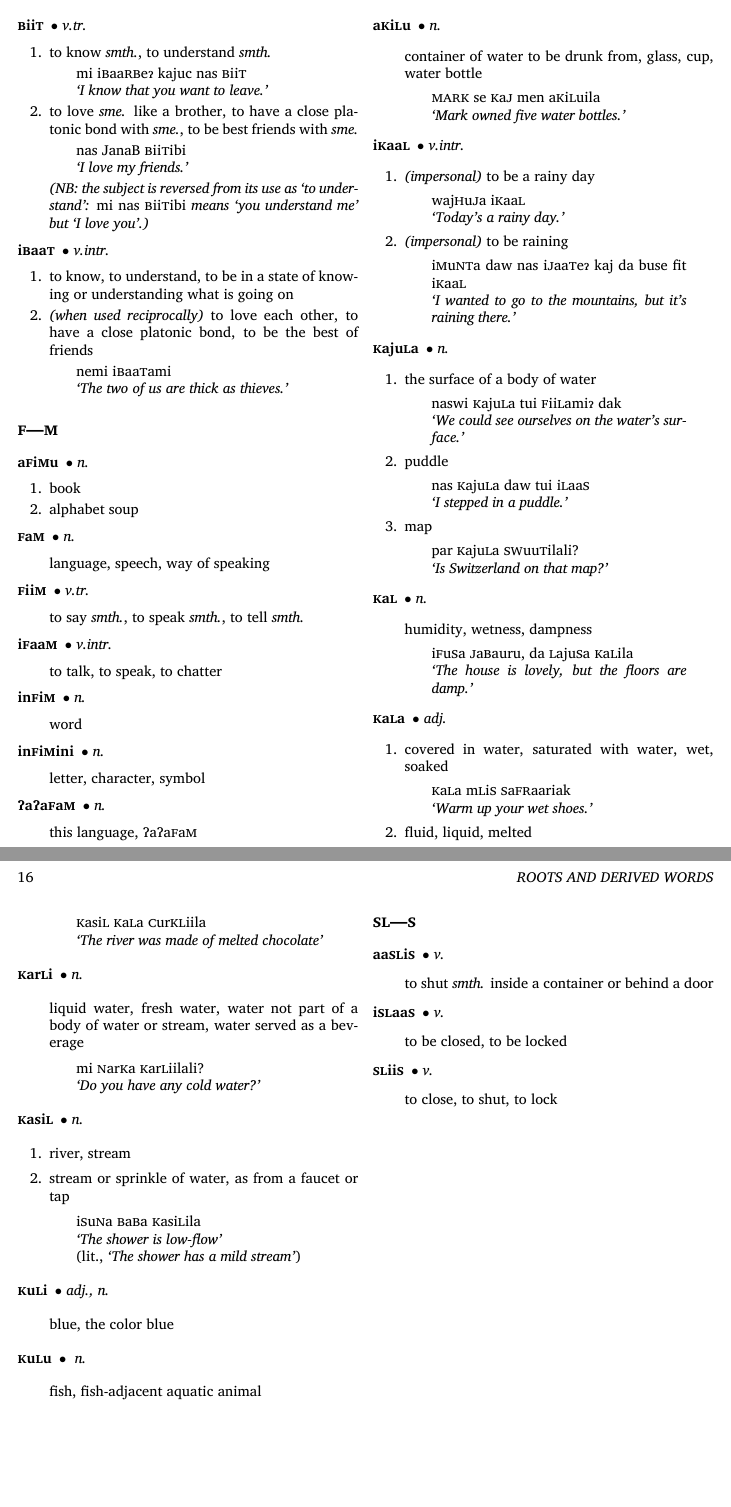
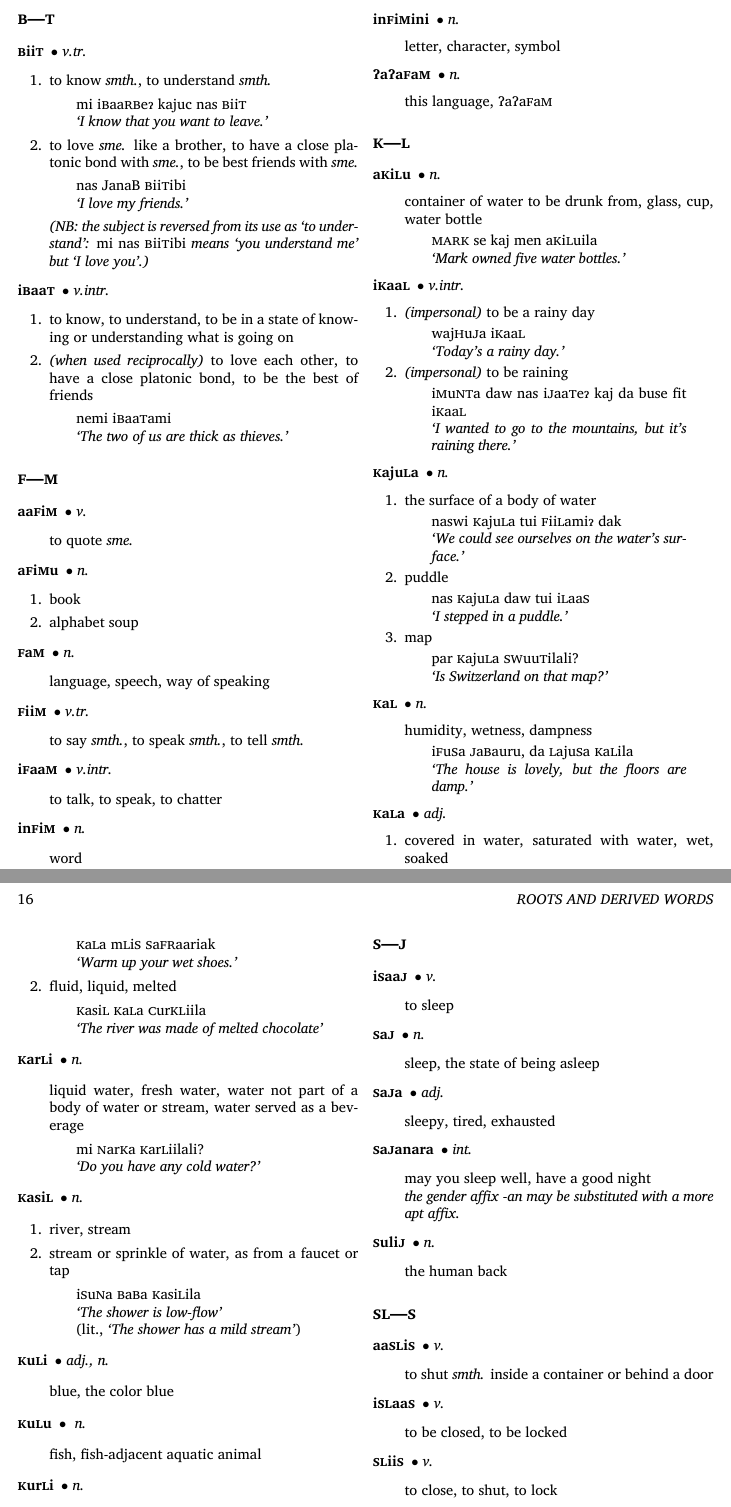
Before and after one commit to betoma/7a7aFaM, a LaTeX book (e7a7aFaM.tex): two parts of pages 21 and 22 of 26, joined at a grey line, cut so that both start at the same text, the shorter picture padded with empty space. The pictures show the PDF file e7a7aFaM.pdf that the author committed with the source.

Commit message:
add S--J entries

```diff
--- a/e7a7aFaM.tex
+++ b/e7a7aFaM.tex
@@ -586,6 +586,10 @@ The obligatory gender marking is a means of expressing your gender identity in a
 
 \section{\textsc{f---m}}
 \begin{description}[leftmargin=*]
+    \newentry{\famword{aa}{f}{i}{m}{}}{v.}
+    \begin{description}[labelwidth=*]
+        \item[] to quote \textit{sme.}
+    \end{description}
     \newentry{\famword{a}{f}{i}{m}{u}}{n.}
     \begin{enumerate}
         \item book
@@ -623,7 +627,7 @@ The obligatory gender marking is a means of expressing your gender identity in a
     \begin{description}[labelwidth=*]
         \item[] container of water to be drunk from, glass, cup, water bottle
         \begin{quote}
-            \textsc{mark} se \famword{}{k}{a}{j}{} men \famword{a}{k}{i}{l}{uila}\\
+            \textsc{mark} se kaj men \famword{a}{k}{i}{l}{uila}\\
             \textit{`Mark owned five water bottles.'}
         \end{quote}
     \end{description}
@@ -748,3 +756,24 @@ The obligatory gender marking is a means of expressing your gender identity in a
+            \item[] to sleep
+        \end{description}
+    \newentry{\famword{}{s}{a}{j}{}}{n.}
+        \begin{description}[labelwidth=*]
+            \item[] sleep, the state of being asleep
+        \end{description}
+    \newentry{\famword{}{s}{a}{j}{a}}{adj.}
+        \begin{description}[labelwidth=*]
+            \item[] sleepy, tired, exhausted
+        \end{description}
+    \newentry{\famword{}{s}{a}{j}{}anara}{int.}
+        \begin{description}[labelwidth=*]
+            \item may you sleep well, have a good night\\
+            \textit{the gender affix -an may be substituted with a more apt affix.}
+        \end{description}
+    \newentry{\famword{}{s}{uli}{j}{}}{n.}
+        \begin{description}[labelwidth=*]
+            \item[] the human back
+        \end{description}
+\end{description}
+
 \section{\textsc{sl---s}}
 \begin{description}[leftmargin=*]
     \newentry{\famword{aa}{sl}{i}{s}{}}{v.}
```
Also changed, not shown: e7a7aFaM.pdf, e7a7aFaM.tex (4 more changed lines).
